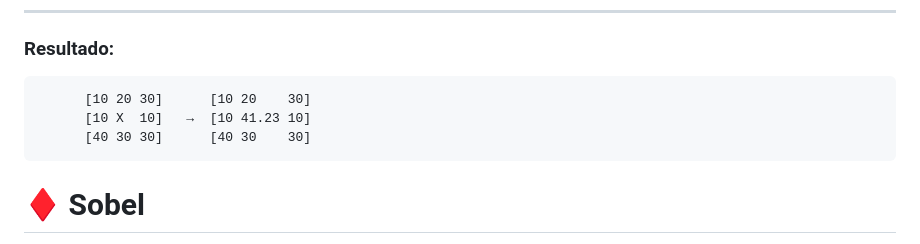
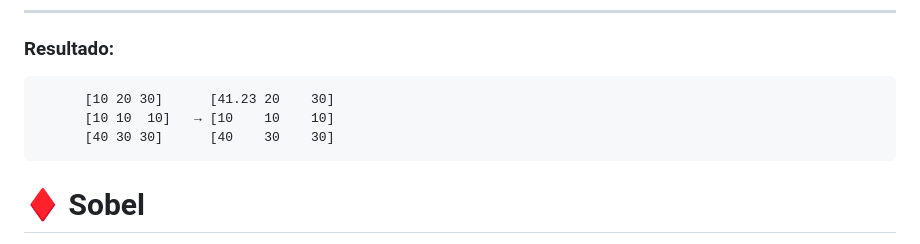
Before and after one commit to ugoincc/pid-trabalho-1, a Markdown page: funcoes.md, the part around the change. GitHub-like rendering.

```diff
--- a/funcoes.md
+++ b/funcoes.md
@@ -141,9 +141,9 @@ Resultado = √(Gx² + Gy²)
 
 ---
 ### Resultado:
-          [10 20 30]      [10 20    30]
-          [10 X  10]   →  [10 41.23 10]
-          [40 30 30]      [40 30    30]
+          [10 20 30]      [41.23 20    30]
+          [10 10  10]   → [10    10    10]
+          [40 30 30]      [40    30    30]
 
 
 # ♦ Sobel
```
